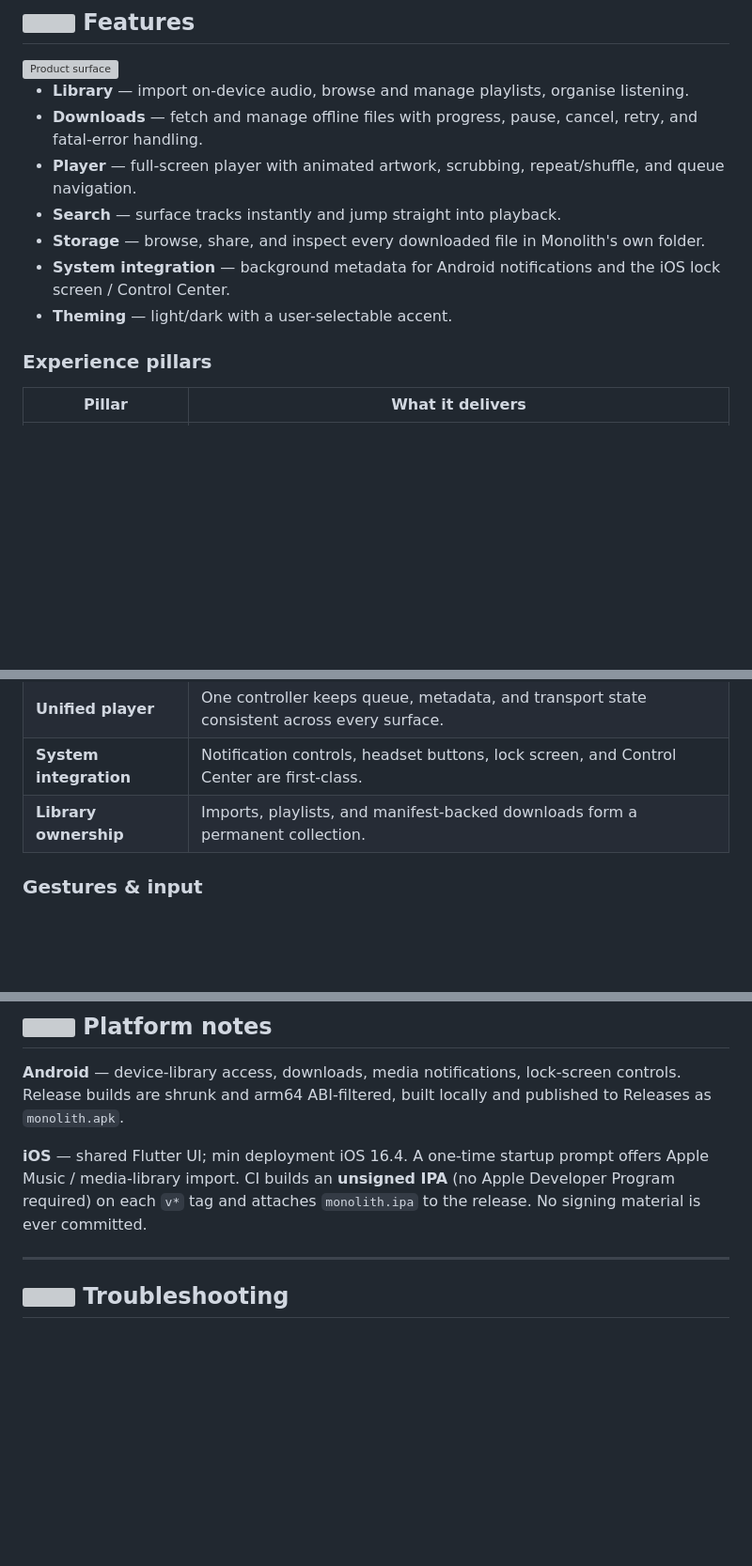
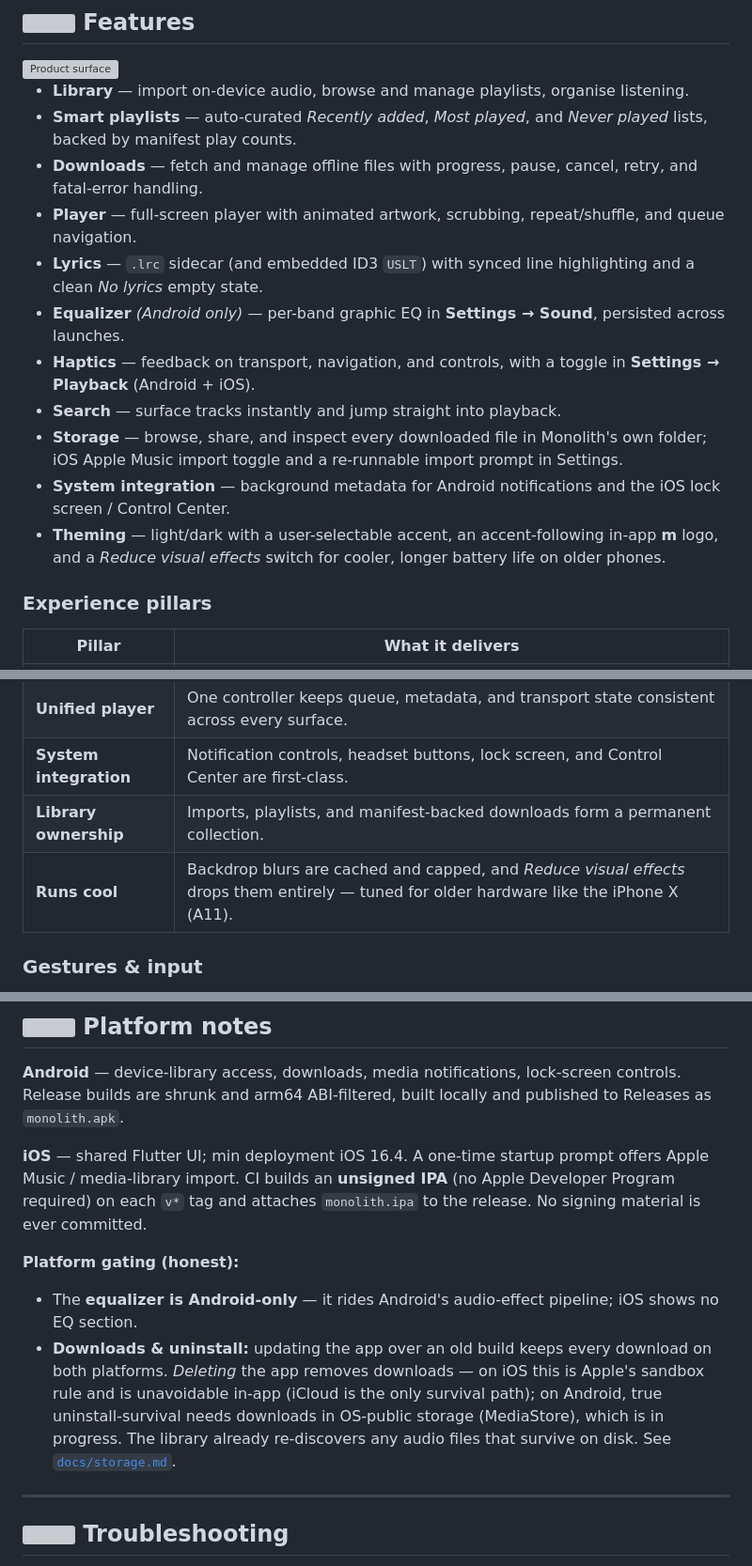
Before and after one commit to naveed-gung/Monolith, a Markdown page: README.md, 3 parts joined by grey strips. Shown at 94% size. Rendered like a GitHub page; blank space fills up the shorter version; grey boxes are pictures that could not be loaded.

Commit message:
docs(readme): document shipped 1.0.3/1.0.4 features with honest platform gating (Task F)
The Features list and pillars didn't mention several shipped features.

- Adds Smart playlists, Lyrics (.lrc + USLT, synced, empty state),
  Equalizer (Android-only), Haptics (toggle, both platforms),
  accent-following in-app logo, Settings storage/Apple-Music additions,
  and the Reduce visual effects switch.
- New "Runs cool" pillar for the heat work.
- Platform notes now state the honest gating: EQ is Android-only, and the
  update-vs-uninstall download behaviour per platform, linking docs/storage.md.

Co-Authored-By: Claude Opus 4.8 <noreply@anthropic.com>

```diff
--- a/README.md
+++ b/README.md
@@ -76,12 +76,16 @@ Grab the latest build from the [**Releases**](https://github.com/naveed-gung/Mon
 <img src="docs/assets/product-overview.svg" alt="Product surface" width="100%" />
 
 - **Library** — import on-device audio, browse and manage playlists, organise listening.
+- **Smart playlists** — auto-curated *Recently added*, *Most played*, and *Never played* lists, backed by manifest play counts.
 - **Downloads** — fetch and manage offline files with progress, pause, cancel, retry, and fatal-error handling.
 - **Player** — full-screen player with animated artwork, scrubbing, repeat/shuffle, and queue navigation.
+- **Lyrics** — `.lrc` sidecar (and embedded ID3 `USLT`) with synced line highlighting and a clean *No lyrics* empty state.
+- **Equalizer** *(Android only)* — per-band graphic EQ in **Settings → Sound**, persisted across launches.
+- **Haptics** — feedback on transport, navigation, and controls, with a toggle in **Settings → Playback** (Android + iOS).
 - **Search** — surface tracks instantly and jump straight into playback.
-- **Storage** — browse, share, and inspect every downloaded file in Monolith's own folder.
+- **Storage** — browse, share, and inspect every downloaded file in Monolith's own folder; iOS Apple Music import toggle and a re-runnable import prompt in Settings.
 - **System integration** — background metadata for Android notifications and the iOS lock screen / Control Center.
-- **Theming** — light/dark with a user-selectable accent.
+- **Theming** — light/dark with a user-selectable accent, an accent-following in-app **m** logo, and a *Reduce visual effects* switch for cooler, longer battery life on older phones.
 
 ### Experience pillars
 
@@ -91,6 +95,7 @@ Grab the latest build from the [**Releases**](https://github.com/naveed-gung/Mon
 | **Unified player** | One controller keeps queue, metadata, and transport state consistent across every surface. |
 | **System integration** | Notification controls, headset buttons, lock screen, and Control Center are first-class. |
 | **Library ownership** | Imports, playlists, and manifest-backed downloads form a permanent collection. |
+| **Runs cool** | Backdrop blurs are cached and capped, and *Reduce visual effects* drops them entirely — tuned for older hardware like the iPhone X (A11). |
 
 ### Gestures & input
 
@@ -168,6 +173,11 @@ flutter build ios --release --no-codesign   # macOS only
 
 **iOS** — shared Flutter UI; min deployment iOS 16.4. A one-time startup prompt offers Apple Music / media-library import. CI builds an **unsigned IPA** (no Apple Developer Program required) on each `v*` tag and attaches `monolith.ipa` to the release. No signing material is ever committed.
 
+**Platform gating (honest):**
+
+- The **equalizer is Android-only** — it rides Android's audio-effect pipeline; iOS shows no EQ section.
+- **Downloads & uninstall:** updating the app over an old build keeps every download on both platforms. *Deleting* the app removes downloads — on iOS this is Apple's sandbox rule and is unavoidable in-app (iCloud is the only survival path); on Android, true uninstall-survival needs downloads in OS-public storage (MediaStore), which is in progress. The library already re-discovers any audio files that survive on disk. See [`docs/storage.md`](docs/storage.md).
+
 ---
 
 ## <img src="docs/assets/icons/ic-troubleshoot.svg" width="22" align="center" /> Troubleshooting
```
